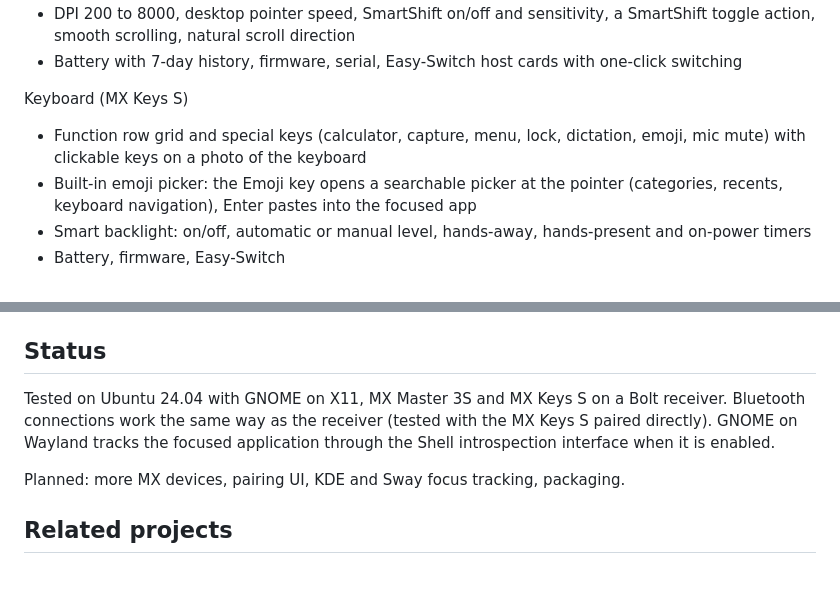
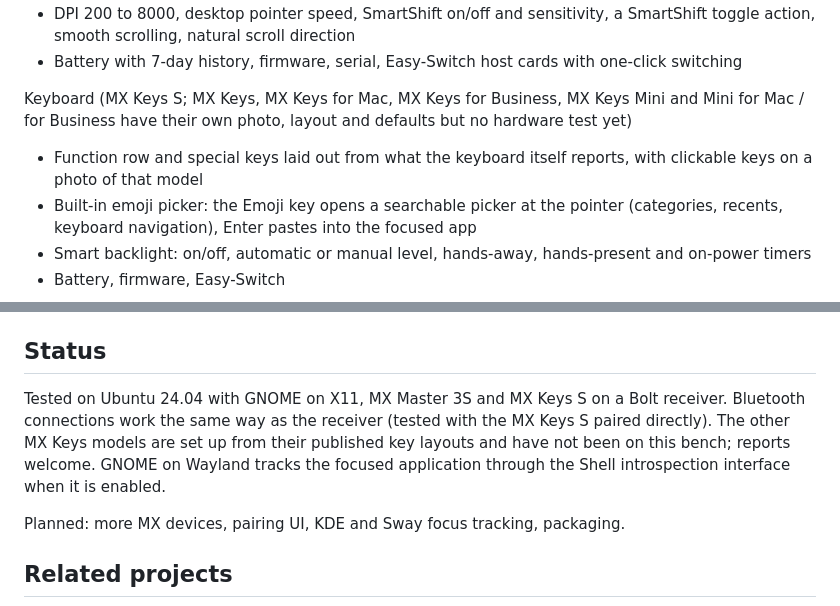
Before and after one commit to aabdelghani/logimx, a Markdown page: README.md, 2 parts joined by grey strips. Rendered like a GitHub page; blank space fills up the shorter version.

```diff
--- a/README.md
+++ b/README.md
@@ -55,10 +55,11 @@ Mouse (MX Master 3S)
   toggle action, smooth scrolling, natural scroll direction
 - Battery with 7-day history, firmware, serial, Easy-Switch host cards with one-click switching
 
-Keyboard (MX Keys S)
+Keyboard (MX Keys S; MX Keys, MX Keys for Mac, MX Keys for Business, MX Keys Mini and
+Mini for Mac / for Business have their own photo, layout and defaults but no hardware test yet)
 
-- Function row grid and special keys (calculator, capture, menu, lock, dictation, emoji,
-  mic mute) with clickable keys on a photo of the keyboard
+- Function row and special keys laid out from what the keyboard itself reports, with
+  clickable keys on a photo of that model
 - Built-in emoji picker: the Emoji key opens a searchable picker at the pointer
   (categories, recents, keyboard navigation), Enter pastes into the focused app
 - Smart backlight: on/off, automatic or manual level, hands-away, hands-present and
@@ -202,7 +203,9 @@ Configuration lives in `~/.config/logimx/config.json`. Device ids are the produc
 ## Status
 
 Tested on Ubuntu 24.04 with GNOME on X11, MX Master 3S and MX Keys S on a Bolt receiver.
-Bluetooth connections work the same way as the receiver (tested with the MX Keys S paired directly). GNOME on Wayland
+Bluetooth connections work the same way as the receiver (tested with the MX Keys S paired directly).
+The other MX Keys models are set up from their published key layouts and have not been on this
+bench; reports welcome. GNOME on Wayland
 tracks the focused application through the Shell introspection interface when it is enabled.
 
 Planned: more MX devices, pairing UI, KDE and Sway focus tracking, packaging.
```
Also changed, not shown: other parts of README.md (+1 -1 lines), ui/assets/devices/mx-keys-b.png (added), ui/assets/devices/mx-keys-mac.png (added), ui/assets/devices/mx-keys-mini-b.png (added), ui/assets/devices/mx-keys-mini-mac.png (added), ui/assets/devices/mx-keys-mini.png (added), ui/assets/devices/mx-keys.png (added), 4 other files.
